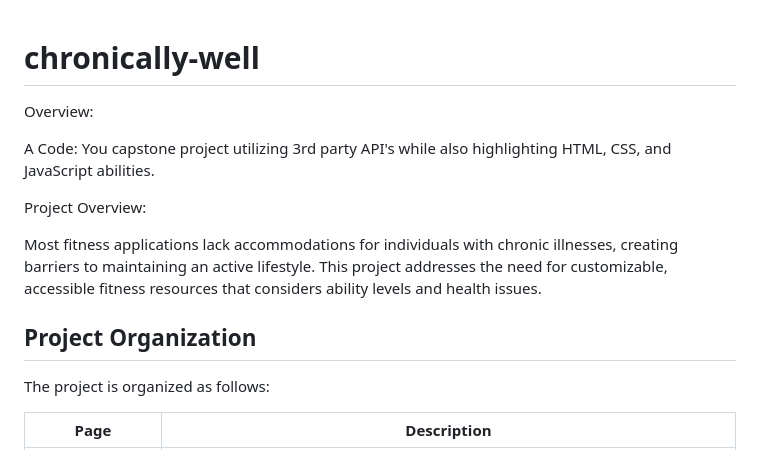
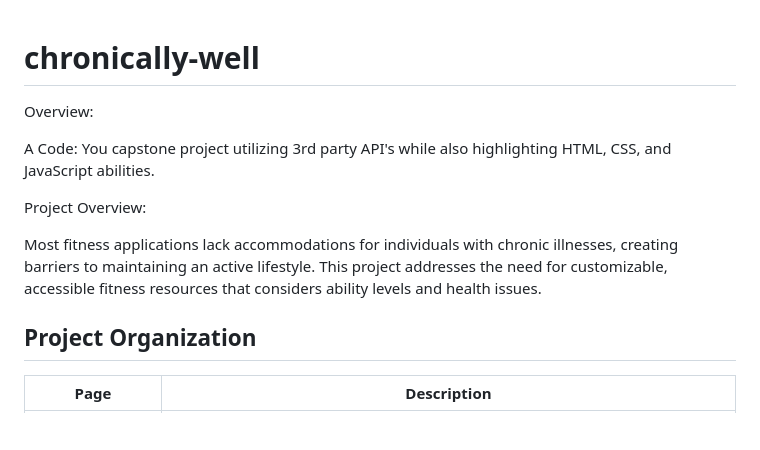
Before and after one commit to aprilsears/chronically-well, a Markdown page: README.md, the part around one of its changes. GitHub-like rendering; blank space fills up the shorter version.

Commit message:
Additional README information

```diff
--- a/README.md
+++ b/README.md
@@ -1,4 +1,5 @@
 # chronically-well
+
 Overview:
 
 A Code: You capstone project utilizing 3rd party API's while also highlighting HTML, CSS, and JavaScript abilities.
@@ -10,7 +11,6 @@ Most fitness applications lack accommodations for individuals with chronic illne
 
 ## Project Organization
 
-The project is organized as follows:
 
 | Page | Description |
 |------|-------------|
```
Also changed, not shown: other parts of README.md (+4 -1 lines).
